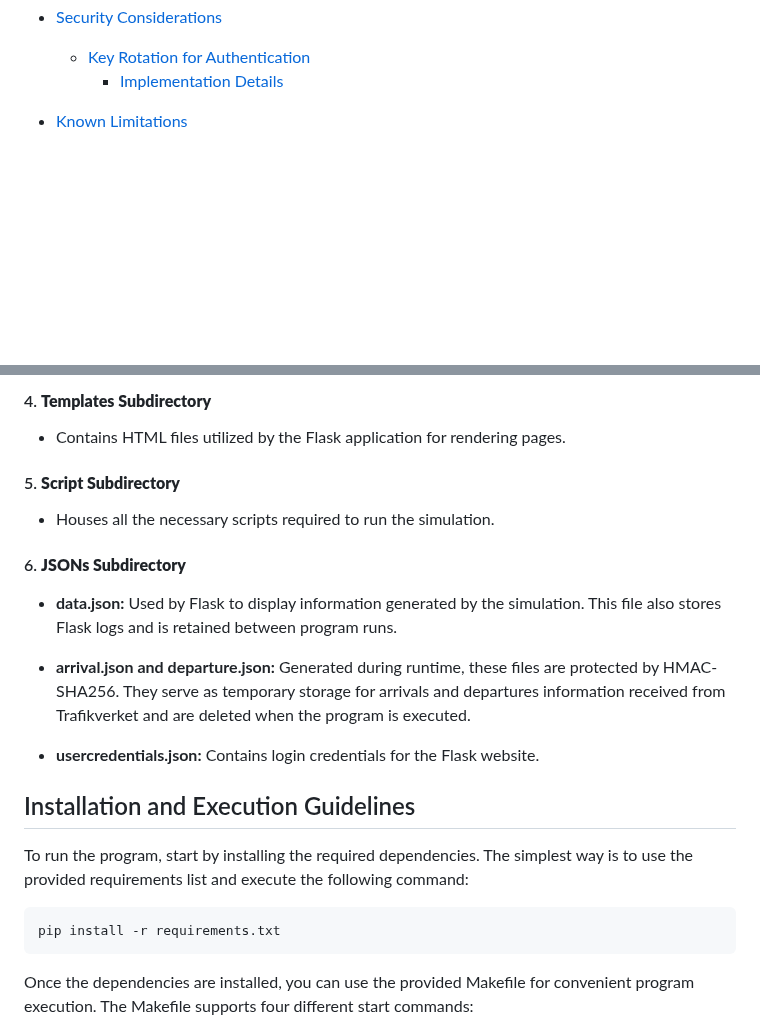
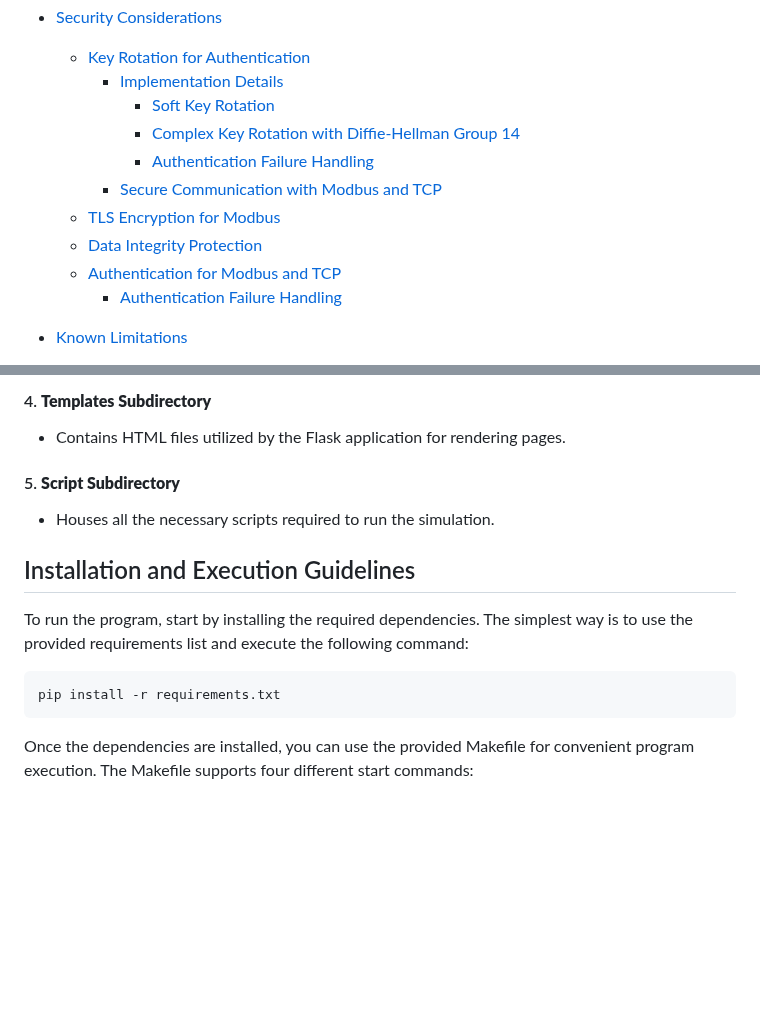
Before and after one commit to StickyTheStick12/TrainSim, a Markdown page: readme.md, 2 parts joined by grey strips. GitHub-like rendering; blank space fills up the shorter version.

````diff
--- a/readme.md
+++ b/readme.md
@@ -33,6 +33,14 @@
 - [Security Considerations](#security-considerations)
   - [Key Rotation for Authentication](#key-rotation-for-authentication)
     - [Implementation Details](#implementation-details)
+      - [Soft Key Rotation](#soft-key-rotation)
+      - [Complex Key Rotation with Diffie-Hellman Group 14](#complex-key-rotation-with-diffie-hellman-group-14)
+      - [Authentication Failure Handling](#authentication-failure-handling)
+	- [Secure Communication with Modbus and TCP](#secure-communication-with-modbus-and-tcp)
+  - [TLS Encryption for Modbus](#tls-encryption-for-modbus)
+  - [Data Integrity Protection](#data-integrity-protection)
+  - [Authentication for Modbus and TCP](#authentication-for-modbus-and-tcp)
+    - [Authentication Failure Handling](#authentication-failure-handling)
 - [Known Limitations](#known-limitations)
   - [Daytime Operation](#daytime-operation)
   - [Maximum Trains](#maximum-trains)
@@ -61,13 +69,6 @@ The project is organized into two main directories: `attack` and `simulation`. T
 #### 5. **Script Subdirectory**
    - Houses all the necessary scripts required to run the simulation.
 
-#### 6. **JSONs Subdirectory**
-   - **data.json:** Used by Flask to display information generated by the simulation. This file also stores Flask logs and is retained between program runs.
-
-   - **arrival.json and departure.json:** Generated during runtime, these files are protected by HMAC-SHA256. They serve as temporary storage for arrivals and departures information received from Trafikverket and are deleted when the program is executed.
-
-   - **usercredentials.json:** Contains login credentials for the Flask website.
-
 ## Installation and Execution Guidelines
 
 To run the program, start by installing the required dependencies. The simplest way is to use the provided requirements list and execute the following command:
@@ -75,7 +76,6 @@ To run the program, start by installing the required dependencies. The simplest
 ```bash
 pip install -r requirements.txt
 ```
-
 Once the dependencies are installed, you can use the provided Makefile for convenient program execution. The Makefile supports four different start commands:
 
 1. **Single Terminal (make start):**
````
Also changed, not shown: other parts of readme.md (+32 -16 lines).
